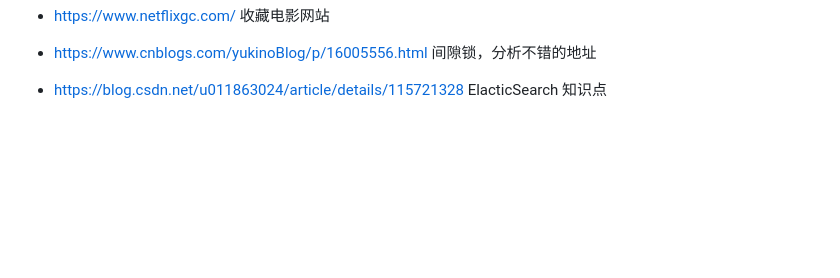
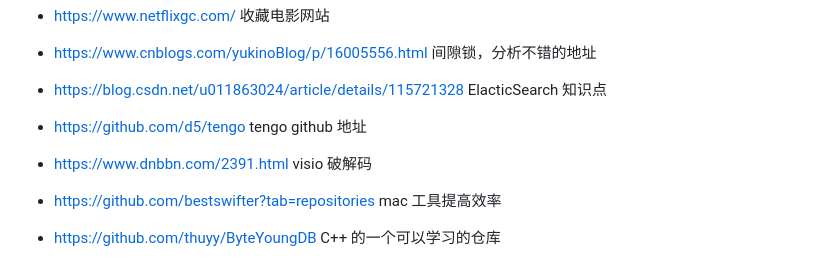
Before and after one commit to yongjian-peng/learning-record, a Markdown page: 快捷地图/日常保存-不错的书签.md, the part around the change. Drawn GitHub-style; blank space fills up the shorter version.

```diff
--- a/快捷地图/日常保存-不错的书签.md
+++ b/快捷地图/日常保存-不错的书签.md
@@ -273,3 +273,7 @@
 - https://www.cnblogs.com/yukinoBlog/p/16005556.html 间隙锁，分析不错的地址
 
 - https://blog.csdn.net/u011863024/article/details/115721328  ElacticSearch 知识点
+- https://github.com/d5/tengo tengo github 地址
+- https://www.dnbbn.com/2391.html visio 破解码
+- https://github.com/bestswifter?tab=repositories mac 工具提高效率
+- https://github.com/thuyy/ByteYoungDB C++ 的一个可以学习的仓库
```
Also changed, not shown: Golang/Go并发编程实战课/学习记录.md (+8 -0 lines), 嵌入式/第一课.md (added, +21 -0 lines), 嵌入式/第八课.md (added, +42 -0 lines), Golang/image/写HIVE表.png (added), 嵌入式/image/image01_001.png (added), 嵌入式/image/image08_001.png (added), 嵌入式/image/image08_002.png (added), 嵌入式/image/image08_003.png (added), 嵌入式/image/image08_004.png (added).
